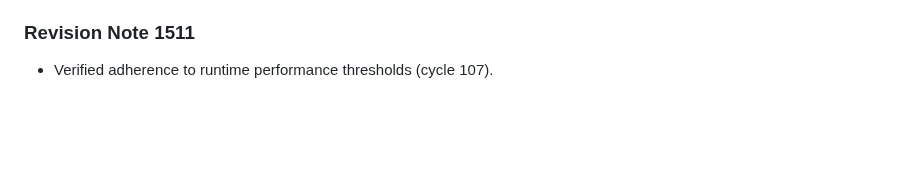
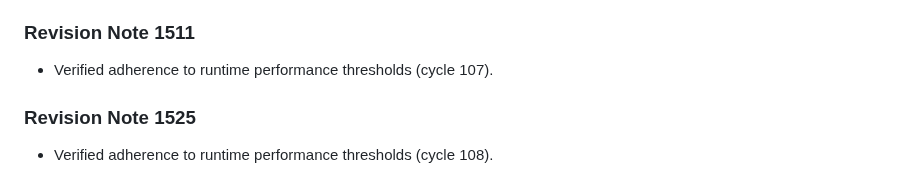
Before and after one commit to anonymousgrouphp-collab/meteor-madness-simulator-by-team-cosmic, a Markdown page: docs/physics/shockwave_overpressure_scaling.md, the part around the change. Rendered like a GitHub page; blank space fills up the shorter version.

Commit message:
docs(docs): update benchmark notes in shockwave_overpressure_scaling.md (rev 1525)

```diff
--- a/docs/physics/shockwave_overpressure_scaling.md
+++ b/docs/physics/shockwave_overpressure_scaling.md
@@ -501,3 +501,7 @@ Hopkinson-Cranz blast scaling relates peak static overpressure to explosive yiel
 
 ### Revision Note 1511
 - Verified adherence to runtime performance thresholds (cycle 107).
+
+
+### Revision Note 1525
+- Verified adherence to runtime performance thresholds (cycle 108).
```
